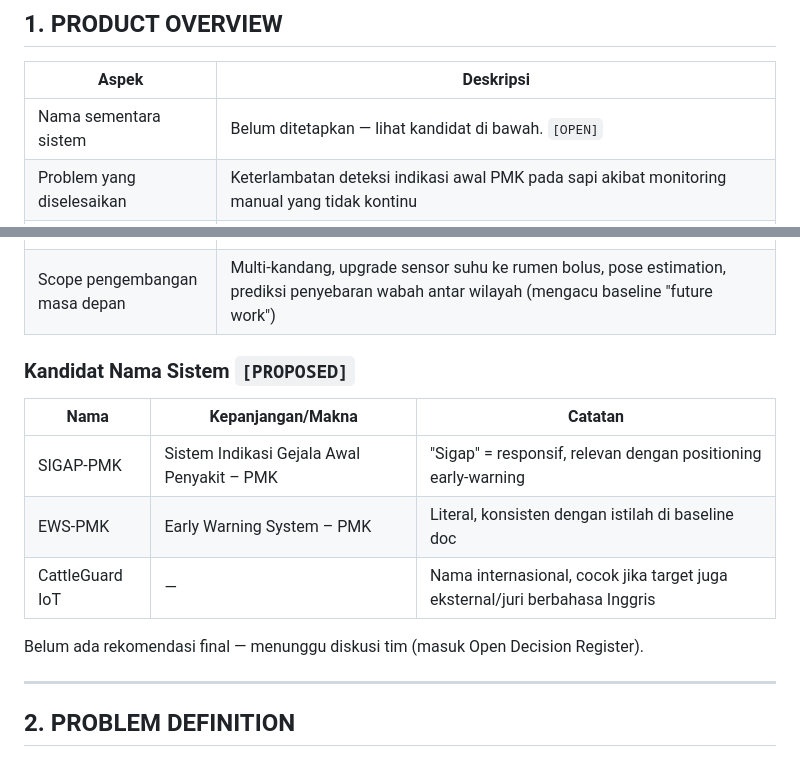
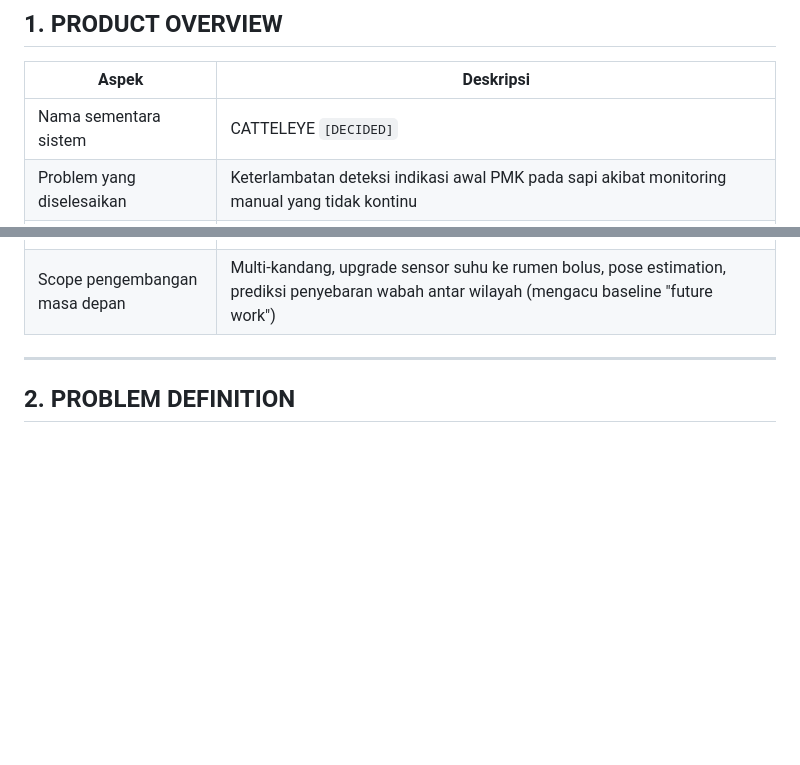
Before and after one commit to jennjest/cattleye-hology, a Markdown page: master-concept-deteksi-pmk-sapi.md, 2 parts joined by grey strips. GitHub-like rendering; blank space fills up the shorter version.

```diff
--- a/master-concept-deteksi-pmk-sapi.md
+++ b/master-concept-deteksi-pmk-sapi.md
@@ -29,7 +29,7 @@ Seluruh keputusan di atas boleh dikritik tapi tidak diganti tanpa justifikasi te
 
 | Aspek | Deskripsi |
 |---|---|
-| Nama sementara sistem | Belum ditetapkan — lihat kandidat di bawah. `[OPEN]` |
+| Nama sementara sistem | CATTELEYE `[DECIDED]` |
 | Problem yang diselesaikan | Keterlambatan deteksi indikasi awal PMK pada sapi akibat monitoring manual yang tidak kontinu |
 | Target pengguna primer | Peternak/pengelola kandang (individu atau kelompok ternak) `[DECIDED — dari baseline]` |
 | Target pengguna sekunder (kandidat) | Dinas peternakan / dokter hewan wilayah, sebagai penerima eskalasi `[PROPOSED]` — belum ada keputusan role & akses |
@@ -39,16 +39,6 @@ Seluruh keputusan di atas boleh dikritik tapi tidak diganti tanpa justifikasi te
 | Batasan sistem | Alat **skrining/deteksi dini**, bukan alat diagnosis final. Diagnosis dan keputusan medis tetap wewenang dokter hewan. Sistem tidak memberi rekomendasi pengobatan. |
 | Scope prototype | 1 lokasi kandang, jumlah sapi terbatas (`[ASSUMPTION]` ±5–10 ekor untuk kebutuhan pengujian — perlu dikonfirmasi kapasitas mitra kandang), hardware tunggal per komponen |
 | Scope pengembangan masa depan | Multi-kandang, upgrade sensor suhu ke rumen bolus, pose estimation, prediksi penyebaran wabah antar wilayah (mengacu baseline "future work") |
-
-### Kandidat Nama Sistem `[PROPOSED]`
-
-| Nama | Kepanjangan/Makna | Catatan |
-|---|---|---|
-| SIGAP-PMK | Sistem Indikasi Gejala Awal Penyakit – PMK | "Sigap" = responsif, relevan dengan positioning early-warning |
-| EWS-PMK | Early Warning System – PMK | Literal, konsisten dengan istilah di baseline doc |
-| CattleGuard IoT | — | Nama internasional, cocok jika target juga eksternal/juri berbahasa Inggris |
-
-Belum ada rekomendasi final — menunggu diskusi tim (masuk Open Decision Register).
 
 ---
 
```
